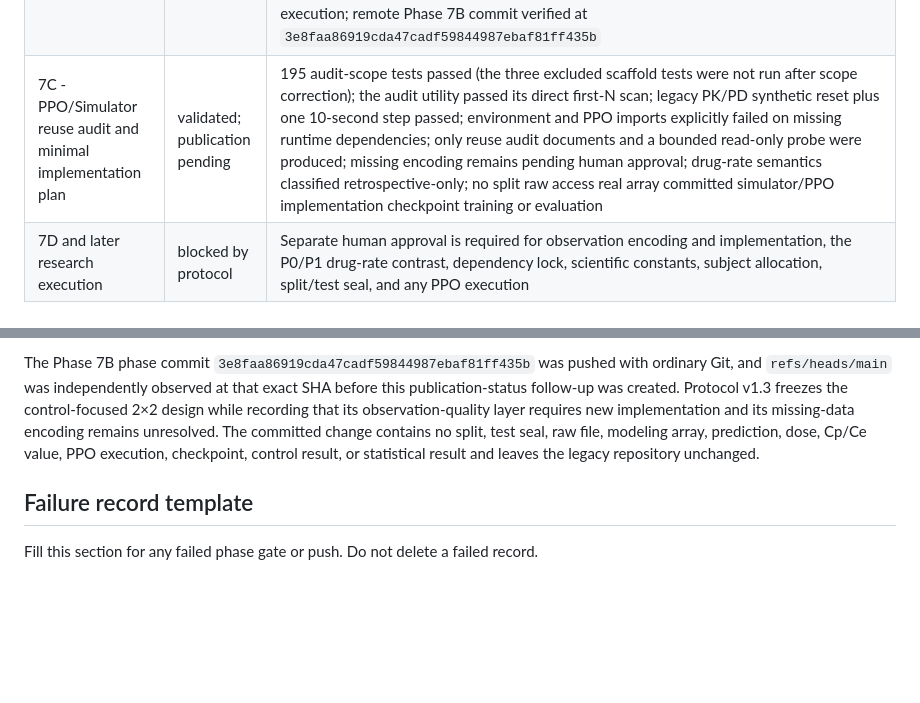
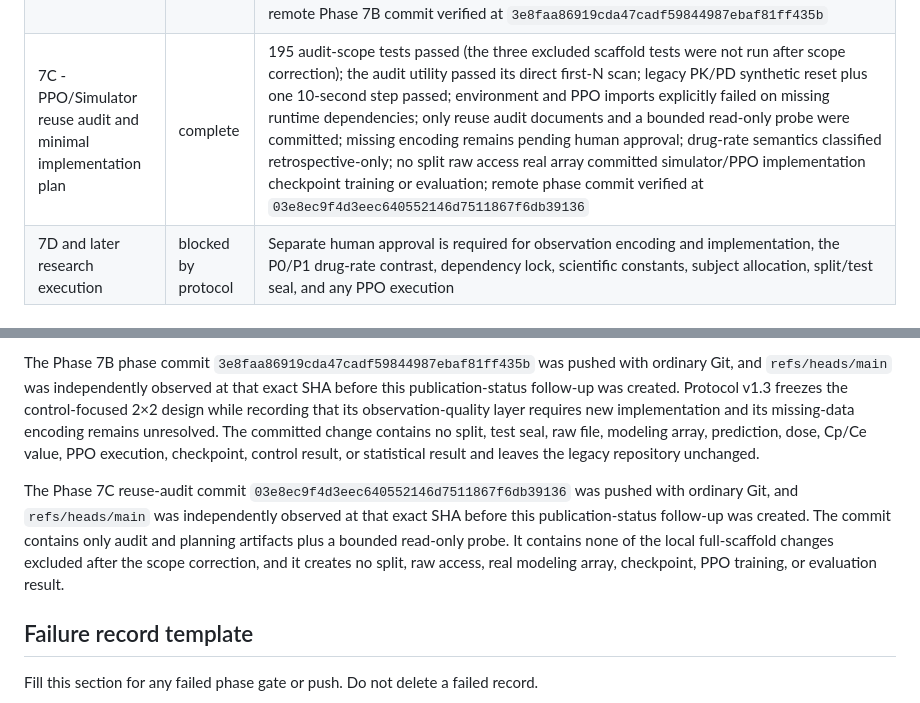
Before and after one commit to khyitty/VitalDB-State-Selection-Reconstructed, a Markdown page: PHASE_STATUS.md, 2 parts joined by grey strips. GitHub-like rendering; blank space fills up the shorter version.

Commit message:
Record Phase 7C remote verification

```diff
--- a/PHASE_STATUS.md
+++ b/PHASE_STATUS.md
@@ -20,7 +20,7 @@ no legacy 98-case artifact is used, and no model/feature-selection/PPO run occur
 | 6D - Protocol v1.2 final preprocessing decision and cohort freeze | complete | 153 tests and the 23-source production first-N guard passed; selected `sqi_ge_50__bis20s__drug60s` with at least 120 usable endpoints; all 2,470 source cases yield 2,460 eligible and 10 excluded; eligible-ID checksum `f2c140ccf150648c2d4f46029849f325742e58eaf16ecb30efa05299384fb9bd`; source raw 9,880 checksums verified and raw tree unchanged; no raw/API split modeling array prediction Cp/Ce feature selection or PPO execution; remote Phase 6D commit verified at `3421e84` |
 | 7A - Subject linkage and patient-level split feasibility audit | complete | 167 tests and the 26-source production first-N guard passed; 2,460 cases map without ambiguity to 2,415 nonmissing subjects; subjectid missing 0 and case-to-subject ambiguity 0; cluster sizes are 1×2,378, 2×35, 3×1, and 9×1; 82 cases belong to repeated subjects; sex inconsistency warnings 0; linkage checksum `102ccc60d9f03a8bfe858e5862366ef0b49f80cef3dcc027dae94afface464f7`; count-only nearest case and subject targets are arithmetically feasible; no allocation selected and no split/test seal/outcome/raw/API/modeling/preprocessing fit; remote Phase 7A commit verified at `11cfa98` |
 | 7B - Protocol v1.3 control-focused 2×2 study design | complete | 189 tests and the 28-source production first-N guard passed; frozen cohort remains 2,460 cases and 2,415 subjects; P0 `sqi_not_required__bis30s__drug120s` and P1 `sqi_ge_50__bis20s__drug60s`; conceptual S0/S1 and four future policy IDs; planned 1,932/483 subject counts and seeds 42 plus 7/42/84; simulator observation-quality layer requires new implementation and missing encoding architecture budget reward action bounds and allocation method remain human decisions; no split seal modeling array raw outcome dose Cp/Ce prediction feature selection PPO control metric or statistics execution; remote Phase 7B commit verified at `3e8faa86919cda47cadf59844987ebaf81ff435b` |
-| 7C - PPO/Simulator reuse audit and minimal implementation plan | validated; publication pending | 195 audit-scope tests passed (the three excluded scaffold tests were not run after scope correction); the audit utility passed its direct first-N scan; legacy PK/PD synthetic reset plus one 10-second step passed; environment and PPO imports explicitly failed on missing runtime dependencies; only reuse audit documents and a bounded read-only probe were produced; missing encoding remains pending human approval; drug-rate semantics classified retrospective-only; no split raw access real array committed simulator/PPO implementation checkpoint training or evaluation |
+| 7C - PPO/Simulator reuse audit and minimal implementation plan | complete | 195 audit-scope tests passed (the three excluded scaffold tests were not run after scope correction); the audit utility passed its direct first-N scan; legacy PK/PD synthetic reset plus one 10-second step passed; environment and PPO imports explicitly failed on missing runtime dependencies; only reuse audit documents and a bounded read-only probe were committed; missing encoding remains pending human approval; drug-rate semantics classified retrospective-only; no split raw access real array committed simulator/PPO implementation checkpoint training or evaluation; remote phase commit verified at `03e8ec9f4d3eec640552146d7511867f6db39136` |
 | 7D and later research execution | blocked by protocol | Separate human approval is required for observation encoding and implementation, the P0/P1 drug-rate contrast, dependency lock, scientific constants, subject allocation, split/test seal, and any PPO execution |
 
 ## Publication constraint
@@ -116,6 +116,14 @@ change contains no split, test seal, raw file, modeling array, prediction, dose,
 Cp/Ce value, PPO execution, checkpoint, control result, or statistical result and
 leaves the legacy repository unchanged.
 
+The Phase 7C reuse-audit commit
+`03e8ec9f4d3eec640552146d7511867f6db39136` was pushed with ordinary Git, and
+`refs/heads/main` was independently observed at that exact SHA before this
+publication-status follow-up was created. The commit contains only audit and
+planning artifacts plus a bounded read-only probe. It contains none of the local
+full-scaffold changes excluded after the scope correction, and it creates no split,
+raw access, real modeling array, checkpoint, PPO training, or evaluation result.
+
 ## Failure record template
 
 Fill this section for any failed phase gate or push. Do not delete a failed record.
```
